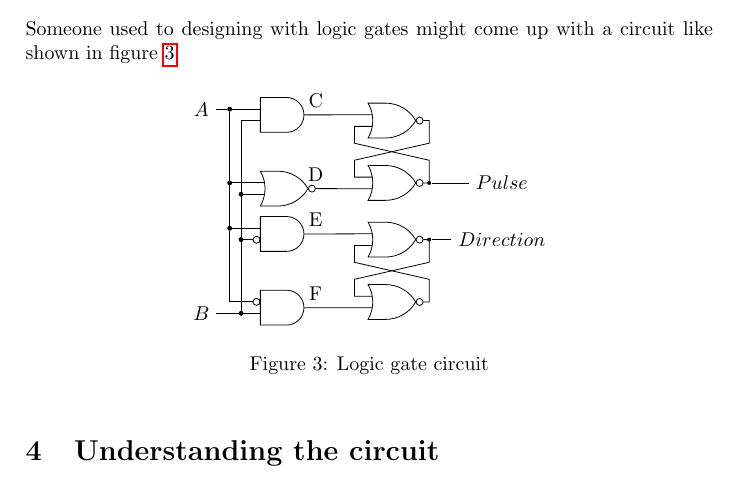
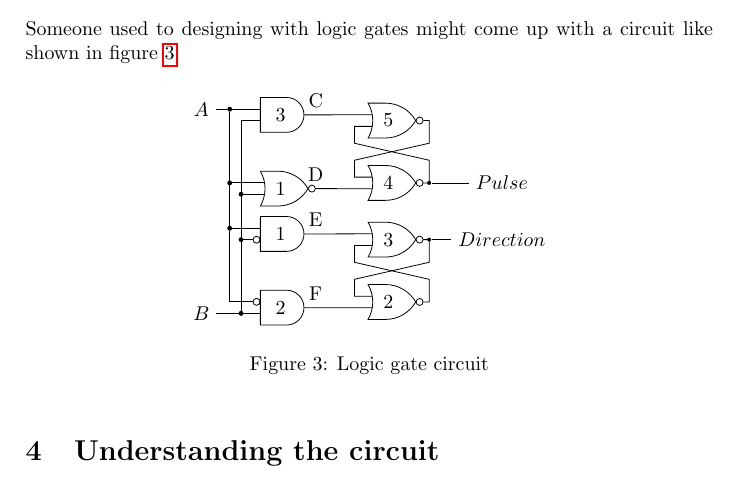
Before and after one commit to xdsopl/vhdl, a LaTeX paper (doc/quadrature_decoder.tex): part of page 2 of 6, cut so that both start at the same text. Compiled offline with pdfLaTeX.

Commit message:
fixed numbering of nor's in circuit

```diff
--- a/doc/quadrature_decoder.tex
+++ b/doc/quadrature_decoder.tex
@@ -85,16 +85,16 @@ Someone used to designing with logic gates might come up with a circuit like sho
 \node[branch, draw] at ($(B)+(0.7,0)$) (B1) {};
 \node[branch, draw] at ($(B1)+(0,+1.3)$) (B2) {};
 \node[branch, draw] at ($(B2)+(0,+0.8)$) (B3) {};
-\node[and gate, draw, inputs=ni] at ($(B2) +(0.7,+0.1)$) (And1) {};
-\node[and gate, draw, inputs=in] at ($(B1) +(0.7,+0.1)$) (And2) {};
-\node[and gate, draw, inputs=nn] at ($(A1) +(0.9,-0.1)$) (And3) {};
-\node[nor gate, draw, inputs=nn] at ($(A2) +(0.9,-0.1)$) (Nor1) {};
-\node[nor gate, draw, inputs=nn] at ($(And1) +(1.9,-0.1)$) (Nor2) {};
-\node[nor gate, draw, inputs=nn] at ($(And2) +(1.9,+0.1)$) (Nor3) {};
-\node[nor gate, draw, inputs=nn] at ($(Nor1) +(1.9,+0.1)$) (Nor4) {};
-\node[nor gate, draw, inputs=nn] at ($(And3) +(1.9,-0.1)$) (Nor5) {};
+\node[and gate, draw, inputs=ni] at ($(B2) +(0.7,+0.1)$) (And1) {1};
+\node[and gate, draw, inputs=in] at ($(B1) +(0.7,+0.1)$) (And2) {2};
+\node[and gate, draw, inputs=nn] at ($(A1) +(0.9,-0.1)$) (And3) {3};
+\node[nor gate, draw, inputs=nn] at ($(A2) +(0.9,-0.1)$) (Nor1) {1};
+\node[nor gate, draw, inputs=nn] at ($(And2) +(1.9,+0.1)$) (Nor2) {2};
+\node[nor gate, draw, inputs=nn] at ($(And1) +(1.9,-0.1)$) (Nor3) {3};
+\node[nor gate, draw, inputs=nn] at ($(Nor1) +(1.9,+0.1)$) (Nor4) {4};
+\node[nor gate, draw, inputs=nn] at ($(And3) +(1.9,-0.1)$) (Nor5) {5};
 \node (P) at ($(Nor4)+(2,0)$) {$Pulse$};
-\node (D) at ($(Nor2)+(2,0)$) {$Direction$};
+\node (D) at ($(Nor3)+(2,0)$) {$Direction$};
 \draw (A) -- (A1);
 \draw (B) -- (B1);
 \draw (A1) -- (A2);
@@ -109,10 +109,10 @@ Someone used to designing with logic gates might come up with a circuit like sho
 \draw (B3) |- (And3.input 2);
 \draw (A2) |- (Nor1.input 1);
 \draw (B3) |- (Nor1.input 2);
-\draw (And1.output) -- +(0.2,0) node[above]{E} -- (Nor2.input 1);
-\draw (And2.output) -- +(0.2,0) node[above]{F} -- (Nor3.input 2);
-\draw (Nor2.output) -| node[branch] (D1) {} +(0.1,-0.4) -- ($(Nor3) +(-0.6,+0.4)$) |- (Nor3.input 1);
-\draw (Nor3.output) -| +(0.1,0.4) -- ($(Nor2) +(-0.6,-0.4)$) |- (Nor2.input 2);
+\draw (And1.output) -- +(0.2,0) node[above]{E} -- (Nor3.input 1);
+\draw (And2.output) -- +(0.2,0) node[above]{F} -- (Nor2.input 2);
+\draw (Nor3.output) -| node[branch] (D1) {} +(0.1,-0.4) -- ($(Nor2) +(-0.6,+0.4)$) |- (Nor2.input 1);
+\draw (Nor2.output) -| +(0.1,0.4) -- ($(Nor3) +(-0.6,-0.4)$) |- (Nor3.input 2);
 \draw (D1) -- (D);
 \draw (And3.output) -- +(0.2,0) node[above]{C} -- (Nor5.input 1);
 \draw (Nor1.output) -- +(0,0) node[above]{D} -- (Nor4.input 2);
```
